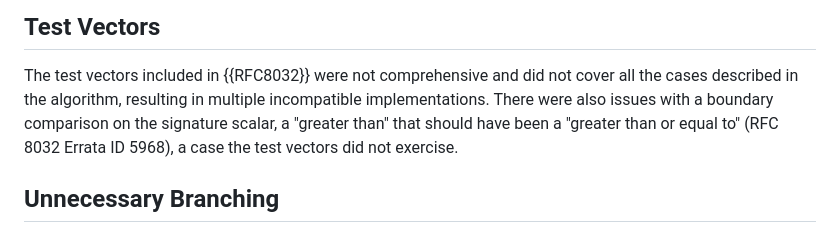
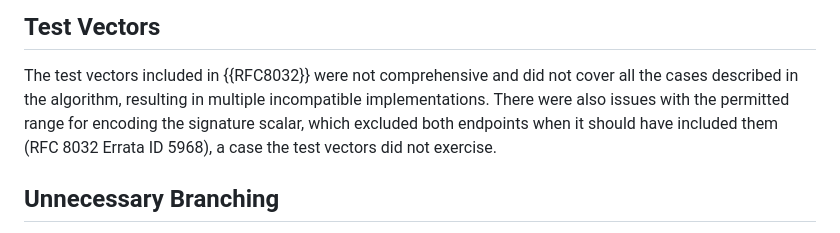
Before and after one commit to cfrg/draft-irtf-cfrg-cryptography-specification, a Markdown page: draft-irtf-cfrg-cryptography-specification.md, the part around the change. GitHub-like rendering.

Commit message:
Correct RFC 8032 erratum 5968 description
Errata ID 5968 is an endpoint-inclusion fix to the permitted range
for encoding the signature scalar S in Section 3.1 (0 < S < L-1 to
0 <= S <= L-1), not a verification comparison operator change.

```diff
--- a/draft-irtf-cfrg-cryptography-specification.md
+++ b/draft-irtf-cfrg-cryptography-specification.md
@@ -1023,10 +1023,10 @@ criticisms published online.
 
 The test vectors included in {{RFC8032}} were not comprehensive and did
 not cover all the cases described in the algorithm, resulting in
-multiple incompatible implementations.  There were also issues with a
-boundary comparison on the signature scalar, a "greater than" that
-should have been a "greater than or equal to" (RFC 8032 Errata ID 5968),
-a case the test vectors did not exercise.
+multiple incompatible implementations.  There were also issues with the
+permitted range for encoding the signature scalar, which excluded both
+endpoints when it should have included them (RFC 8032 Errata ID 5968), a
+case the test vectors did not exercise.
 
 
 ## Unnecessary Branching
```
